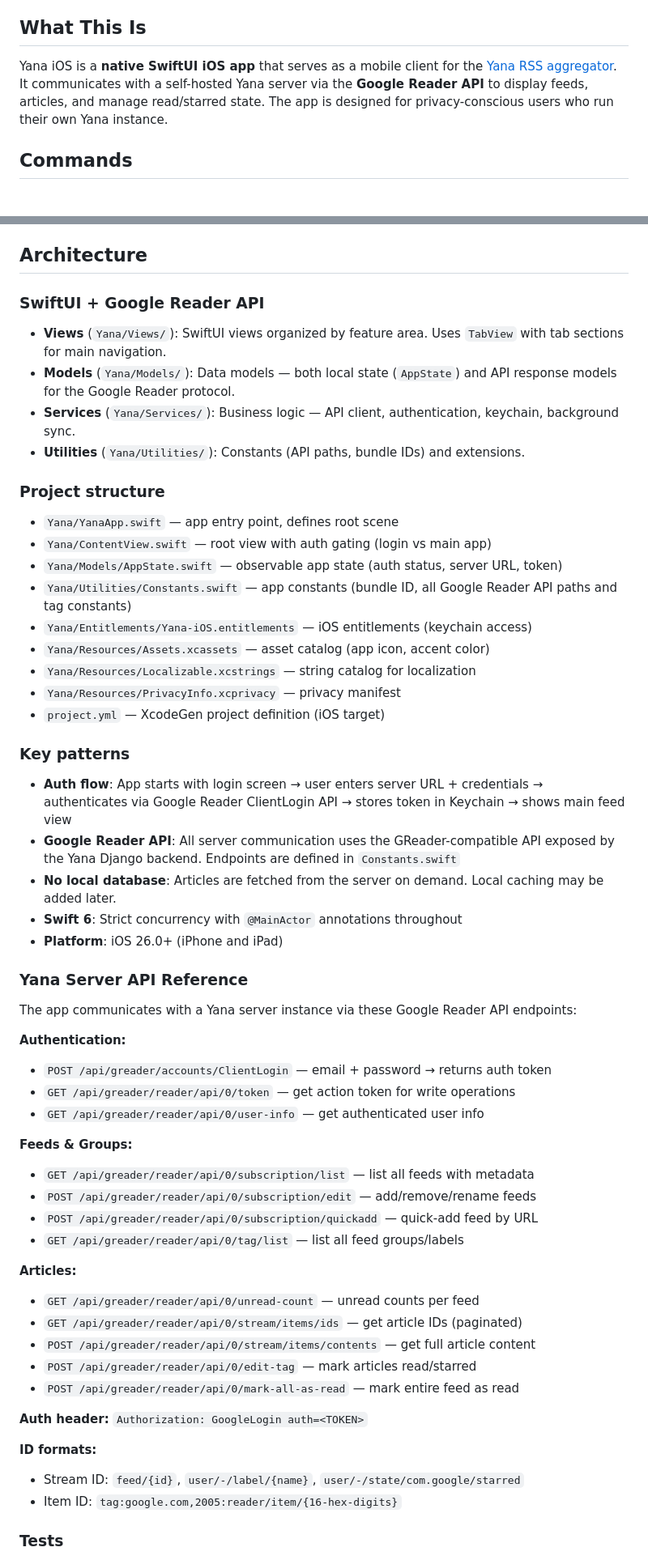
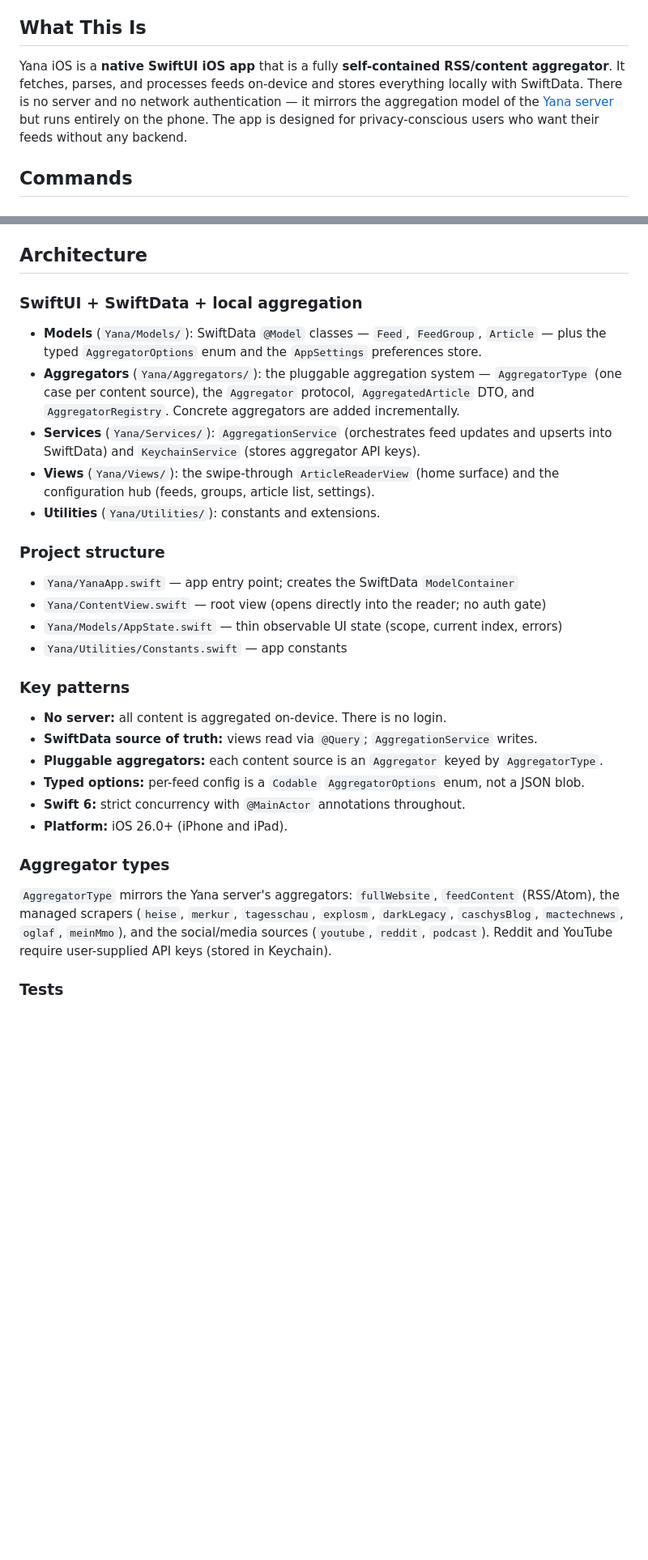
Before and after one commit to fa-krug/yana, a Markdown page: CLAUDE.md, 2 parts joined by grey strips. Shown at 81% size. GitHub-like rendering; blank space fills up the shorter version.

Commit message:
docs: rewrite CLAUDE.md for local-aggregator architecture

```diff
--- a/CLAUDE.md
+++ b/CLAUDE.md
@@ -4,7 +4,11 @@ This file provides guidance to Claude Code (claude.ai/code) when working with co
 
 ## What This Is
 
-Yana iOS is a **native SwiftUI iOS app** that serves as a mobile client for the [Yana RSS aggregator](../Yana). It communicates with a self-hosted Yana server via the **Google Reader API** to display feeds, articles, and manage read/starred state. The app is designed for privacy-conscious users who run their own Yana instance.
+Yana iOS is a **native SwiftUI iOS app** that is a fully **self-contained RSS/content
+aggregator**. It fetches, parses, and processes feeds on-device and stores everything
+locally with SwiftData. There is no server and no network authentication — it mirrors the
+aggregation model of the [Yana server](../Yana) but runs entirely on the phone. The app is
+designed for privacy-conscious users who want their feeds without any backend.
 
 ## Commands
 
@@ -22,57 +26,41 @@ Yana iOS is a **native SwiftUI iOS app** that serves as a mobile client for the
 
 ## Architecture
 
-### SwiftUI + Google Reader API
-- **Views** (`Yana/Views/`): SwiftUI views organized by feature area. Uses `TabView` with tab sections for main navigation.
-- **Models** (`Yana/Models/`): Data models — both local state (`AppState`) and API response models for the Google Reader protocol.
-- **Services** (`Yana/Services/`): Business logic — API client, authentication, keychain, background sync.
-- **Utilities** (`Yana/Utilities/`): Constants (API paths, bundle IDs) and extensions.
+### SwiftUI + SwiftData + local aggregation
+
+- **Models** (`Yana/Models/`): SwiftData `@Model` classes — `Feed`, `FeedGroup`, `Article` —
+  plus the typed `AggregatorOptions` enum and the `AppSettings` preferences store.
+- **Aggregators** (`Yana/Aggregators/`): the pluggable aggregation system — `AggregatorType`
+  (one case per content source), the `Aggregator` protocol, `AggregatedArticle` DTO, and
+  `AggregatorRegistry`. Concrete aggregators are added incrementally.
+- **Services** (`Yana/Services/`): `AggregationService` (orchestrates feed updates and
+  upserts into SwiftData) and `KeychainService` (stores aggregator API keys).
+- **Views** (`Yana/Views/`): the swipe-through `ArticleReaderView` (home surface) and the
+  configuration hub (feeds, groups, article list, settings).
+- **Utilities** (`Yana/Utilities/`): constants and extensions.
 
 ### Project structure
-- `Yana/YanaApp.swift` — app entry point, defines root scene
-- `Yana/ContentView.swift` — root view with auth gating (login vs main app)
-- `Yana/Models/AppState.swift` — observable app state (auth status, server URL, token)
-- `Yana/Utilities/Constants.swift` — app constants (bundle ID, all Google Reader API paths and tag constants)
-- `Yana/Entitlements/Yana-iOS.entitlements` — iOS entitlements (keychain access)
-- `Yana/Resources/Assets.xcassets` — asset catalog (app icon, accent color)
-- `Yana/Resources/Localizable.xcstrings` — string catalog for localization
-- `Yana/Resources/PrivacyInfo.xcprivacy` — privacy manifest
-- `project.yml` — XcodeGen project definition (iOS target)
+
+- `Yana/YanaApp.swift` — app entry point; creates the SwiftData `ModelContainer`
+- `Yana/ContentView.swift` — root view (opens directly into the reader; no auth gate)
+- `Yana/Models/AppState.swift` — thin observable UI state (scope, current index, errors)
+- `Yana/Utilities/Constants.swift` — app constants
 
 ### Key patterns
-- **Auth flow**: App starts with login screen → user enters server URL + credentials → authenticates via Google Reader ClientLogin API → stores token in Keychain → shows main feed view
-- **Google Reader API**: All server communication uses the GReader-compatible API exposed by the Yana Django backend. Endpoints are defined in `Constants.swift`
-- **No local database**: Articles are fetched from the server on demand. Local caching may be added later.
-- **Swift 6**: Strict concurrency with `@MainActor` annotations throughout
-- **Platform**: iOS 26.0+ (iPhone and iPad)
 
-### Yana Server API Reference
+- **No server:** all content is aggregated on-device. There is no login.
+- **SwiftData source of truth:** views read via `@Query`; `AggregationService` writes.
+- **Pluggable aggregators:** each content source is an `Aggregator` keyed by `AggregatorType`.
+- **Typed options:** per-feed config is a `Codable` `AggregatorOptions` enum, not a JSON blob.
+- **Swift 6:** strict concurrency with `@MainActor` annotations throughout.
+- **Platform:** iOS 26.0+ (iPhone and iPad).
 
-The app communicates with a Yana server instance via these Google Reader API endpoints:
+### Aggregator types
 
-**Authentication:**
-- `POST /api/greader/accounts/ClientLogin` — email + password → returns auth token
-- `GET /api/greader/reader/api/0/token` — get action token for write operations
-- `GET /api/greader/reader/api/0/user-info` — get authenticated user info
-
-**Feeds & Groups:**
-- `GET /api/greader/reader/api/0/subscription/list` — list all feeds with metadata
-- `POST /api/greader/reader/api/0/subscription/edit` — add/remove/rename feeds
-- `POST /api/greader/reader/api/0/subscription/quickadd` — quick-add feed by URL
-- `GET /api/greader/reader/api/0/tag/list` — list all feed groups/labels
-
-**Articles:**
-- `GET /api/greader/reader/api/0/unread-count` — unread counts per feed
-- `GET /api/greader/reader/api/0/stream/items/ids` — get article IDs (paginated)
-- `POST /api/greader/reader/api/0/stream/items/contents` — get full article content
-- `POST /api/greader/reader/api/0/edit-tag` — mark articles read/starred
-- `POST /api/greader/reader/api/0/mark-all-as-read` — mark entire feed as read
-
-**Auth header:** `Authorization: GoogleLogin auth=<TOKEN>`
-
-**ID formats:**
-- Stream ID: `feed/{id}`, `user/-/label/{name}`, `user/-/state/com.google/starred`
-- Item ID: `tag:google.com,2005:reader/item/{16-hex-digits}`
+`AggregatorType` mirrors the Yana server's aggregators: `fullWebsite`, `feedContent`
+(RSS/Atom), the managed scrapers (`heise`, `merkur`, `tagesschau`, `explosm`, `darkLegacy`,
+`caschysBlog`, `mactechnews`, `oglaf`, `meinMmo`), and the social/media sources (`youtube`,
+`reddit`, `podcast`). Reddit and YouTube require user-supplied API keys (stored in Keychain).
 
 ### Tests
 - `YanaTests/` — unit tests using Swift Testing framework (`import Testing`)
```
Also changed, not shown: other parts of CLAUDE.md (+8 -8 lines).
